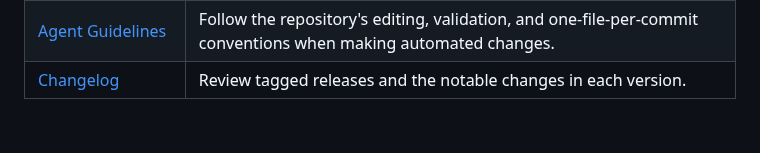
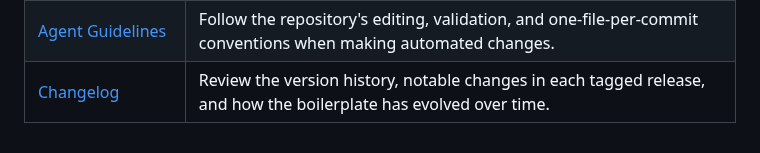
Before and after one commit to littlebizzy/static-site-boilerplate, a Markdown page: readme.md, the part around the change. GitHub-like rendering.

Commit message:
Expand changelog description in README

```diff
--- a/readme.md
+++ b/readme.md
@@ -41,4 +41,4 @@ Use these guides to organize content and templates, build and deploy with Cloudf
 | [Analytics](docs/analytics.md) | Add optional Cloudflare Web Analytics and understand how browser measurements differ from Worker request metrics. |
 | [Launch Checklist](docs/launch-checklist.md) | Review build output, domains, redirects, metadata, indexing controls, and security settings before going live. |
 | [Agent Guidelines](agents.md) | Follow the repository's editing, validation, and one-file-per-commit conventions when making automated changes. |
-| [Changelog](changelog.md) | Review tagged releases and the notable changes in each version. |
+| [Changelog](changelog.md) | Review the version history, notable changes in each tagged release, and how the boilerplate has evolved over time. |
```
